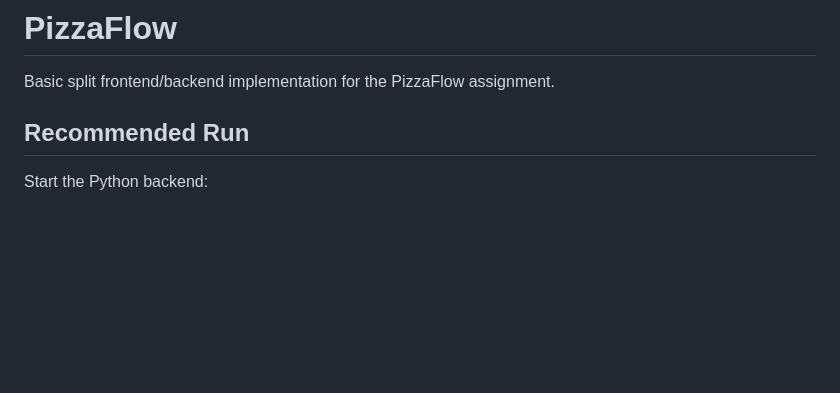
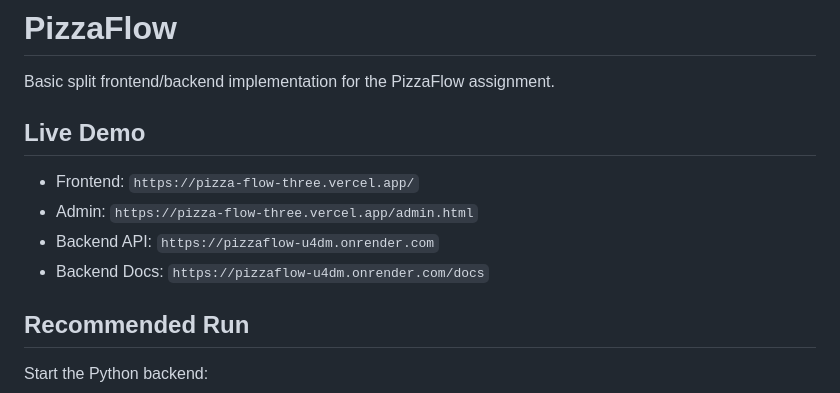
Before and after one commit to tushitdave/PizzaFlow, a Markdown page: README.md, the part around the change. Rendered like a GitHub page; blank space fills up the shorter version.

Commit message:
Add live demo links

```diff
--- a/README.md
+++ b/README.md
@@ -1,6 +1,13 @@
 # PizzaFlow
 
 Basic split frontend/backend implementation for the PizzaFlow assignment.
+
+## Live Demo
+
+- Frontend: `https://pizza-flow-three.vercel.app/`
+- Admin: `https://pizza-flow-three.vercel.app/admin.html`
+- Backend API: `https://pizzaflow-u4dm.onrender.com`
+- Backend Docs: `https://pizzaflow-u4dm.onrender.com/docs`
 
 ## Recommended Run
 
```
